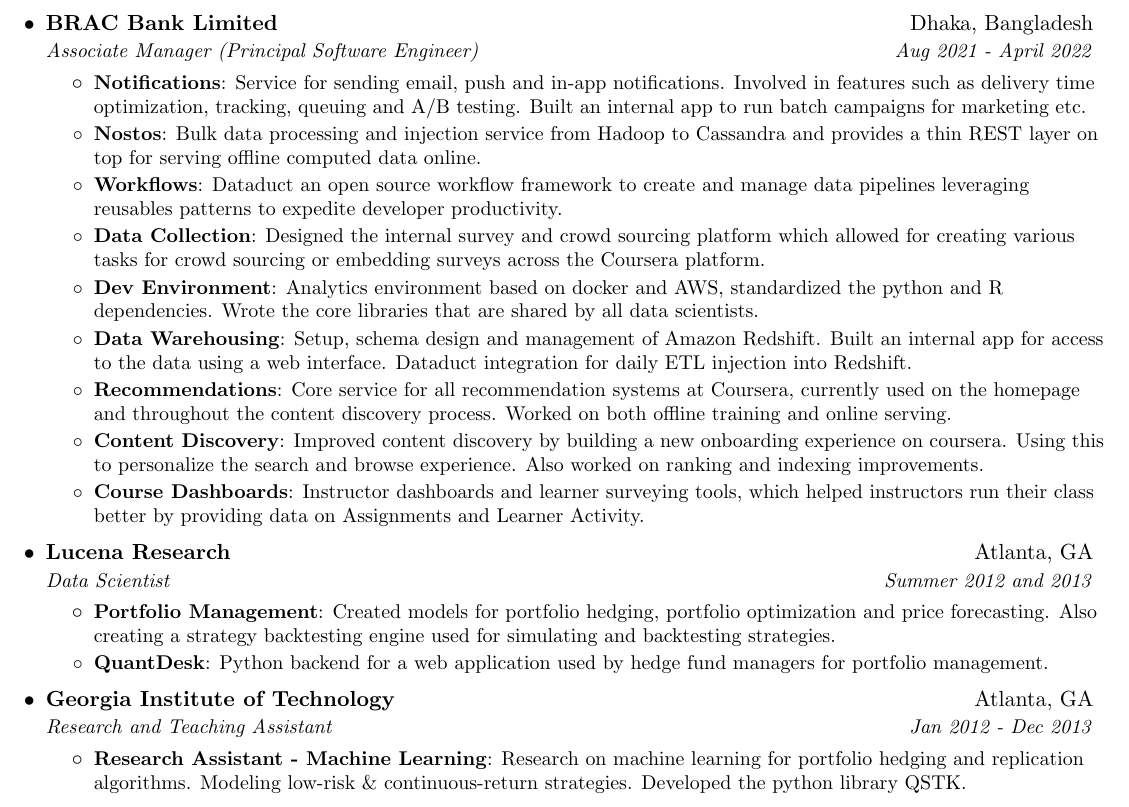
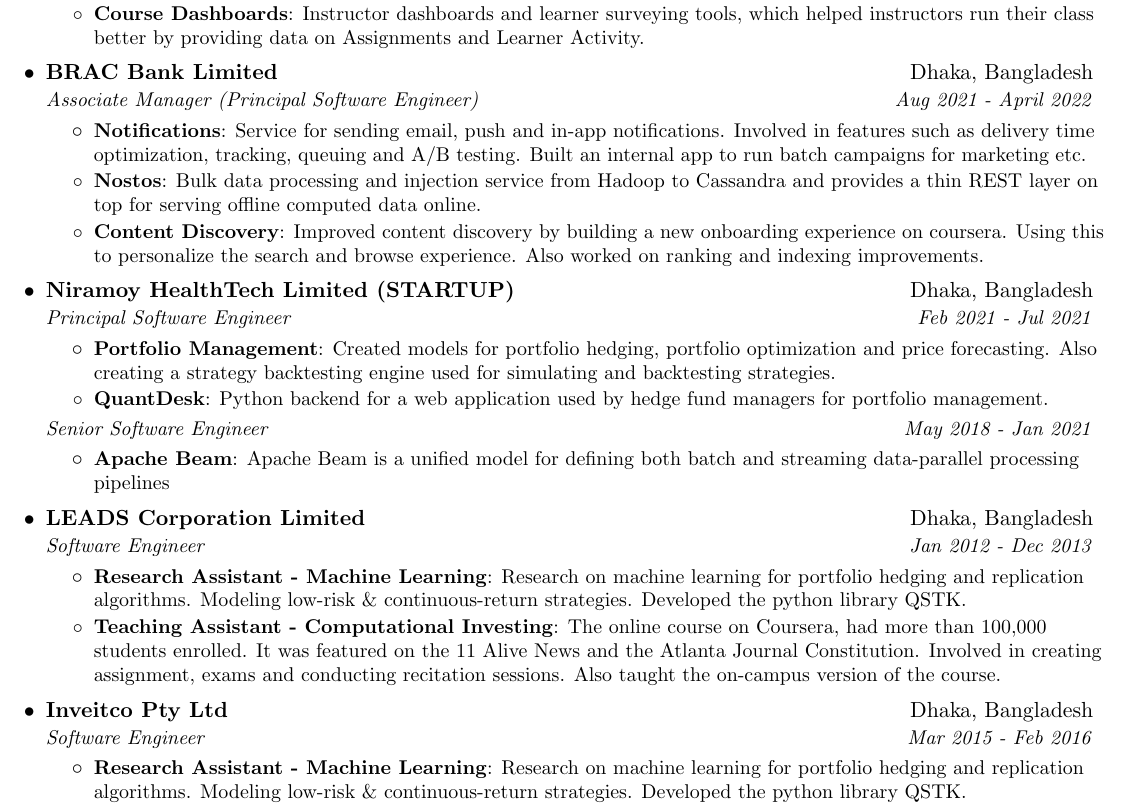
Before and after one commit to encryptedtouhid/Resume, a LaTeX CV (khaled_sde_resume.tex): part of page 1 of 2, cut so that both start at the same text. Compiled offline with pdfLaTeX.

Commit message:
Update khaled_sde_resume.tex

```diff
--- a/khaled_sde_resume.tex
+++ b/khaled_sde_resume.tex
@@ -132,6 +132,8 @@
           {TensorFlow is an open source software library for numerical computation using data flow graphs; primarily used for training deep learning models. Worked on APIs and performance for training models on Tensor Processing Units (TPU).}
         \resumeItem{Apache Beam}
           {Apache Beam is a unified model for defining both batch and streaming data-parallel processing pipelines, as well as a set of language-specific SDKs for constructing pipelines and runners.}
+        \resumeItem{Course Dashboards}
+          {Instructor dashboards and learner surveying tools, which helped instructors run their class better by providing data on Assignments and Learner Activity.}
       \resumeItemListEnd
 
 % --------Multiple Positions Heading------------
@@ -151,35 +153,40 @@
           {Service for sending email, push and in-app notifications. Involved in features such as delivery time optimization, tracking, queuing and A/B testing. Built an internal app to run batch campaigns for marketing etc.}
         \resumeItem{Nostos}
           {Bulk data processing and injection service from Hadoop to Cassandra and provides a thin REST layer on top for serving offline computed data online.}
-        \resumeItem{Workflows}
-          {Dataduct an open source workflow framework to create and manage data pipelines leveraging reusables patterns to expedite developer productivity.}
-        \resumeItem{Data Collection}
-          {Designed the internal survey and crowd sourcing platform which allowed for creating various tasks for crowd sourcing or embedding surveys across the Coursera platform.}
-        \resumeItem{Dev Environment}
-          {Analytics environment based on docker and AWS, standardized the python and R dependencies. Wrote the core libraries that are shared by all data scientists.}
-        \resumeItem{Data Warehousing}
-          {Setup, schema design and management of Amazon Redshift. Built an internal app for access to the data using a web interface. Dataduct integration for daily ETL injection into Redshift.}
-        \resumeItem{Recommendations}
-          {Core service for all recommendation systems at Coursera, currently used on the homepage and throughout the content discovery process. Worked on both offline training and online serving.}
         \resumeItem{Content Discovery}
           {Improved content discovery by building a new onboarding experience on coursera. Using this to personalize the search and browse experience. Also worked on ranking and indexing improvements.}
-        \resumeItem{Course Dashboards}
-          {Instructor dashboards and learner surveying tools, which helped instructors run their class better by providing data on Assignments and Learner Activity.}
       \resumeItemListEnd
 
     \resumeSubheading
-      {Lucena Research}{Atlanta, GA}
-      {Data Scientist}{Summer 2012 and 2013}
+      {Niramoy HealthTech Limited (STARTUP) }{Dhaka, Bangladesh}
+      {Principal Software Engineer}{Feb 2021 - Jul 2021}
       \resumeItemListStart
         \resumeItem{Portfolio Management}
           {Created models for portfolio hedging,  portfolio optimization and price forecasting. Also creating a strategy backtesting engine used for simulating and backtesting strategies.}
         \resumeItem{QuantDesk}
           {Python backend for a web application used by hedge fund managers for portfolio management.}
       \resumeItemListEnd
+      \resumeSubSubheading
+      {Senior Software Engineer}{May 2018 - Jan 2021}
+      \resumeItemListStart
+        \resumeItem{Apache Beam}
+         {Apache Beam is a unified model for defining both batch and streaming data-parallel processing pipelines}
+    \resumeItemListEnd
 
     \resumeSubheading
-      {Georgia Institute of Technology}{Atlanta, GA}
-      {Research and Teaching Assistant}{Jan 2012 - Dec 2013}
+      {LEADS Corporation Limited}{Dhaka, Bangladesh}
+      {Software Engineer}{Jan 2012 - Dec 2013}
+      \resumeItemListStart
+        \resumeItem{Research Assistant - Machine Learning}
+          {Research on machine learning for portfolio hedging and replication algorithms. Modeling low-risk \& continuous-return strategies. Developed the python library QSTK.}
+        \resumeItem{Teaching Assistant - Computational Investing}
+          {The online course on Coursera, had more than 100,000 students enrolled. It was featured on the 11 Alive News and the Atlanta Journal Constitution. Involved in creating assignment, exams and conducting recitation sessions. Also taught the on-campus version of the course.}
+      \resumeItemListEnd
+
+
+      \resumeSubheading
+      {Inveitco Pty Ltd }{Dhaka, Bangladesh}
+      {Software Engineer}{Mar 2015 - Feb 2016}
       \resumeItemListStart
         \resumeItem{Research Assistant - Machine Learning}
           {Research on machine learning for portfolio hedging and replication algorithms. Modeling low-risk \& continuous-return strategies. Developed the python library QSTK.}
```
